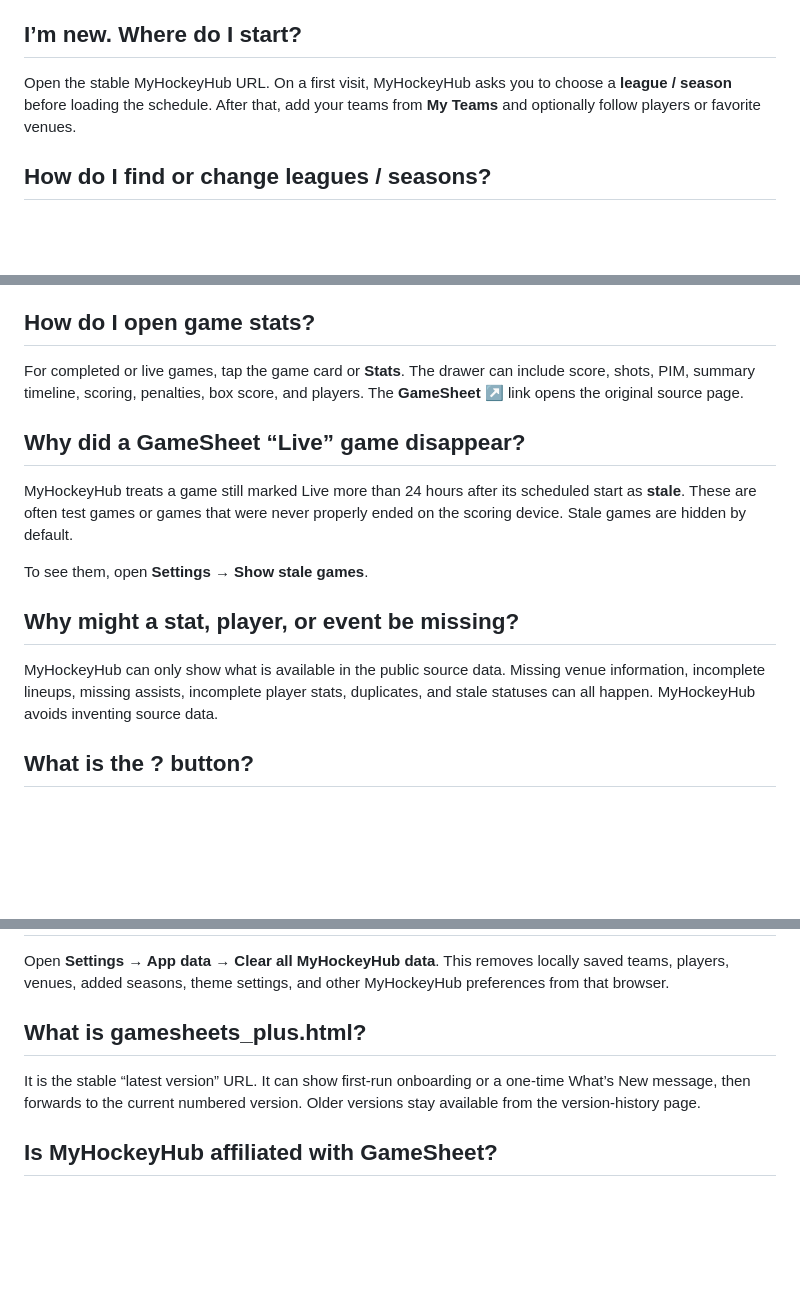
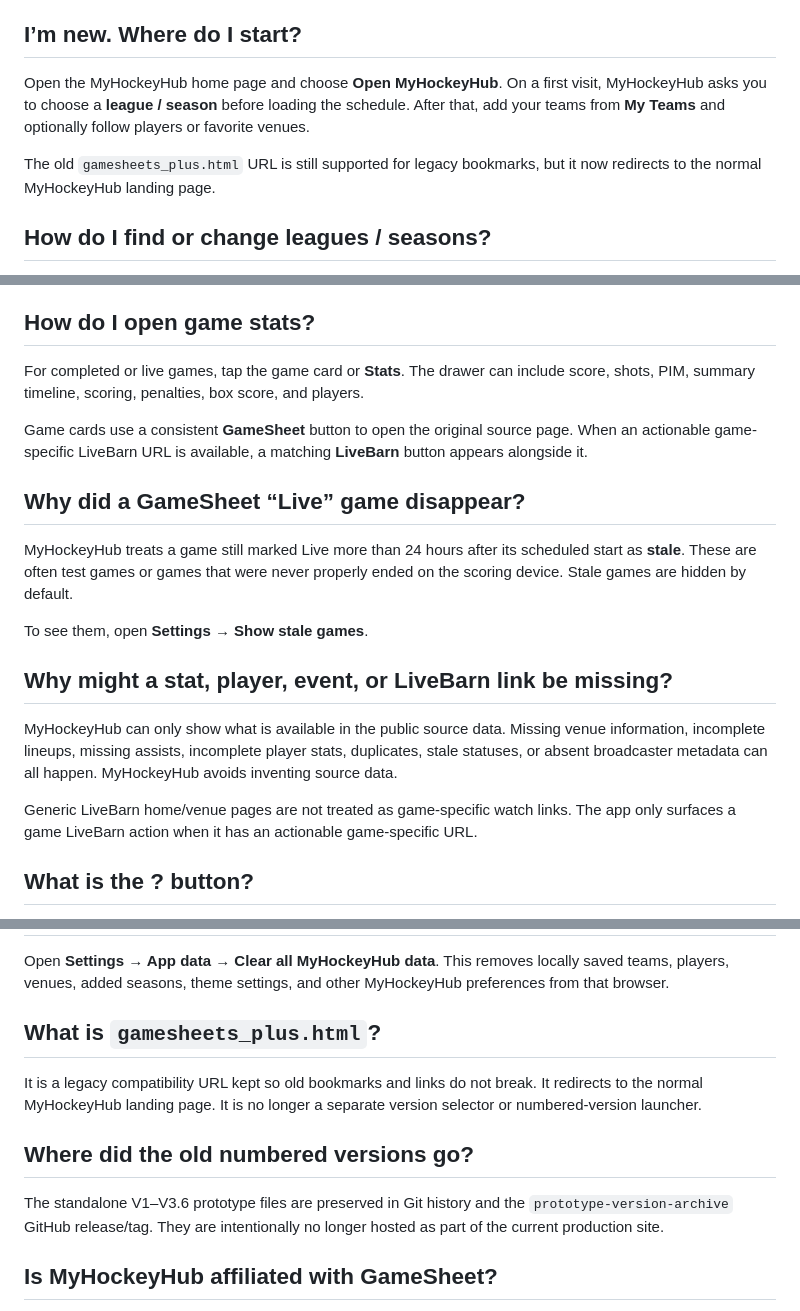
Before and after one commit to rbleattler/GamesheetsPersonalView, a Markdown page: FAQ.md, 3 parts joined by grey strips. Rendered like a GitHub page; blank space fills up the shorter version.

Commit message:
docs: update FAQ for current app shell

```diff
--- a/FAQ.md
+++ b/FAQ.md
@@ -4,7 +4,9 @@ This is the practical guide for the things that are useful but not always obviou
 
 ## I’m new. Where do I start?
 
-Open the stable MyHockeyHub URL. On a first visit, MyHockeyHub asks you to choose a **league / season** before loading the schedule. After that, add your teams from **My Teams** and optionally follow players or favorite venues.
+Open the MyHockeyHub home page and choose **Open MyHockeyHub**. On a first visit, MyHockeyHub asks you to choose a **league / season** before loading the schedule. After that, add your teams from **My Teams** and optionally follow players or favorite venues.
+
+The old `gamesheets_plus.html` URL is still supported for legacy bookmarks, but it now redirects to the normal MyHockeyHub landing page.
 
 ## How do I find or change leagues / seasons?
 
@@ -48,7 +50,9 @@ Tap the **☆** beside a rink on a game card. A filled **★** means it is saved
 
 ## How do I open game stats?
 
-For completed or live games, tap the game card or **Stats**. The drawer can include score, shots, PIM, summary timeline, scoring, penalties, box score, and players. The **GameSheet ↗** link opens the original source page.
+For completed or live games, tap the game card or **Stats**. The drawer can include score, shots, PIM, summary timeline, scoring, penalties, box score, and players.
+
+Game cards use a consistent **GameSheet** button to open the original source page. When an actionable game-specific LiveBarn URL is available, a matching **LiveBarn** button appears alongside it.
 
 ## Why did a GameSheet “Live” game disappear?
 
@@ -56,9 +60,11 @@ MyHockeyHub treats a game still marked Live more than 24 hours after its schedul
 
 To see them, open **Settings → Show stale games**.
 
-## Why might a stat, player, or event be missing?
+## Why might a stat, player, event, or LiveBarn link be missing?
 
-MyHockeyHub can only show what is available in the public source data. Missing venue information, incomplete lineups, missing assists, incomplete player stats, duplicates, and stale statuses can all happen. MyHockeyHub avoids inventing source data.
+MyHockeyHub can only show what is available in the public source data. Missing venue information, incomplete lineups, missing assists, incomplete player stats, duplicates, stale statuses, or absent broadcaster metadata can all happen. MyHockeyHub avoids inventing source data.
+
+Generic LiveBarn home/venue pages are not treated as game-specific watch links. The app only surfaces a game LiveBarn action when it has an actionable game-specific URL.
 
 ## What is the ? button?
 
@@ -92,9 +98,13 @@ They are stored in your browser with `localStorage`. There is no MyHockeyHub acc
 
 Open **Settings → App data → Clear all MyHockeyHub data**. This removes locally saved teams, players, venues, added seasons, theme settings, and other MyHockeyHub preferences from that browser.
 
-## What is gamesheets_plus.html?
+## What is `gamesheets_plus.html`?
 
-It is the stable “latest version” URL. It can show first-run onboarding or a one-time What’s New message, then forwards to the current numbered version. Older versions stay available from the version-history page.
+It is a legacy compatibility URL kept so old bookmarks and links do not break. It redirects to the normal MyHockeyHub landing page. It is no longer a separate version selector or numbered-version launcher.
+
+## Where did the old numbered versions go?
+
+The standalone V1–V3.6 prototype files are preserved in Git history and the `prototype-version-archive` GitHub release/tag. They are intentionally no longer hosted as part of the current production site.
 
 ## Is MyHockeyHub affiliated with GameSheet?
 
```
